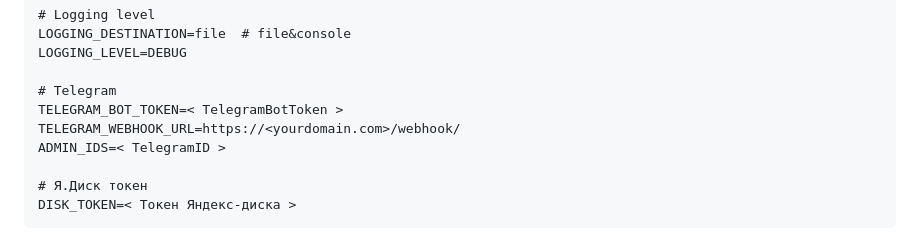
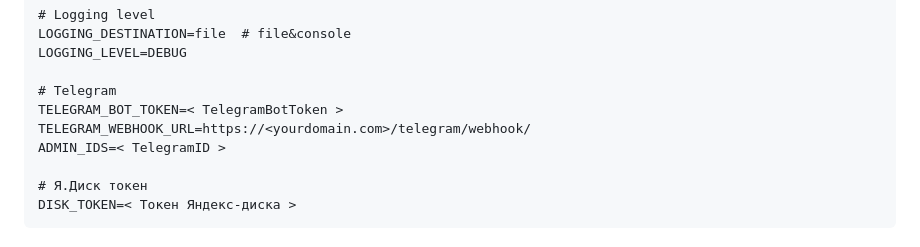
Before and after one commit to IlyaEmelin/chatbot_promotion, a Markdown page: README.md, the part around the change. GitHub-like rendering.

```diff
--- a/README.md
+++ b/README.md
@@ -66,7 +66,7 @@ LOGGING_LEVEL=DEBUG
 
 # Telegram
 TELEGRAM_BOT_TOKEN=< TelegramBotToken >
-TELEGRAM_WEBHOOK_URL=https://<yourdomain.com>/webhook/
+TELEGRAM_WEBHOOK_URL=https://<yourdomain.com>/telegram/webhook/
 ADMIN_IDS=< TelegramID >
 
 # Я.Диск токен
```
